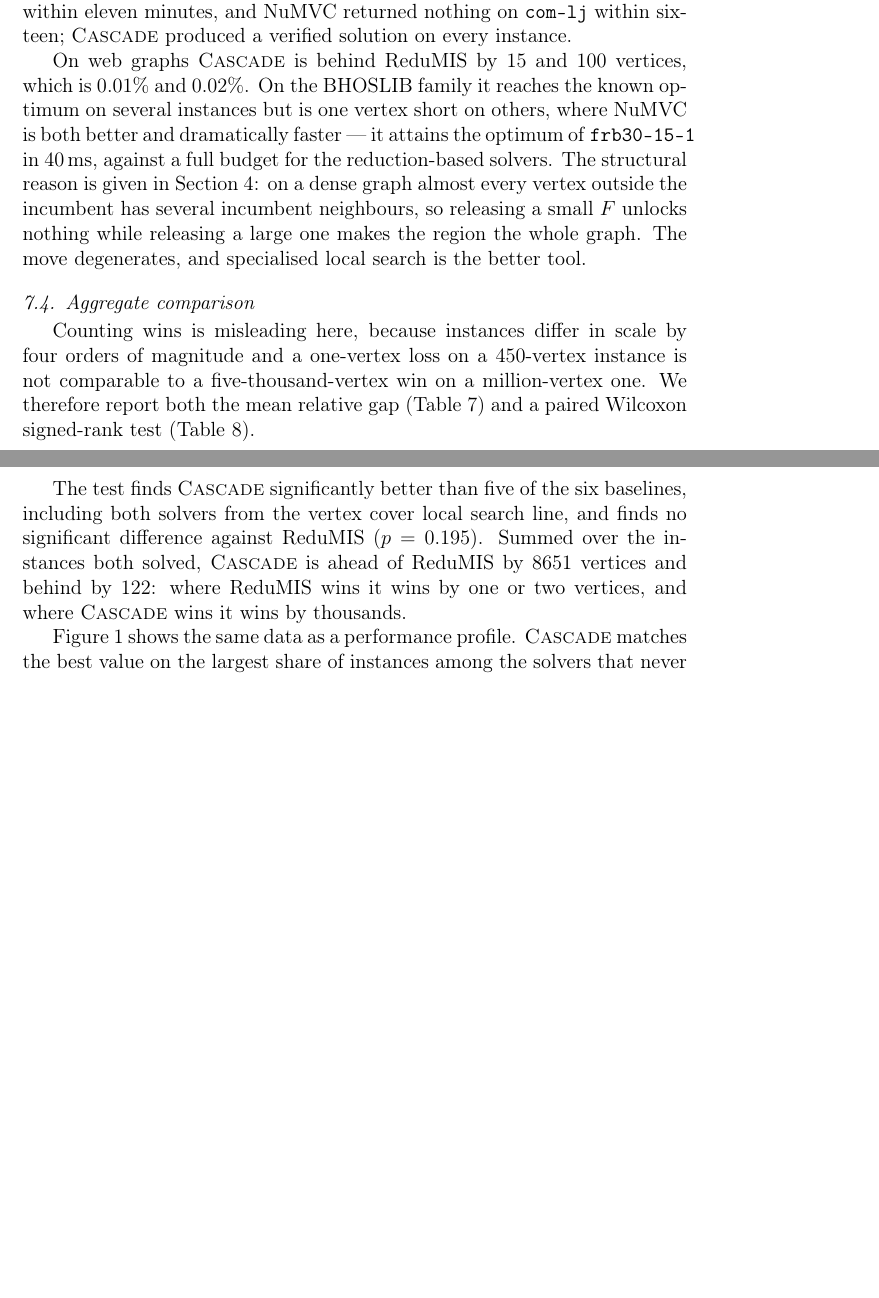
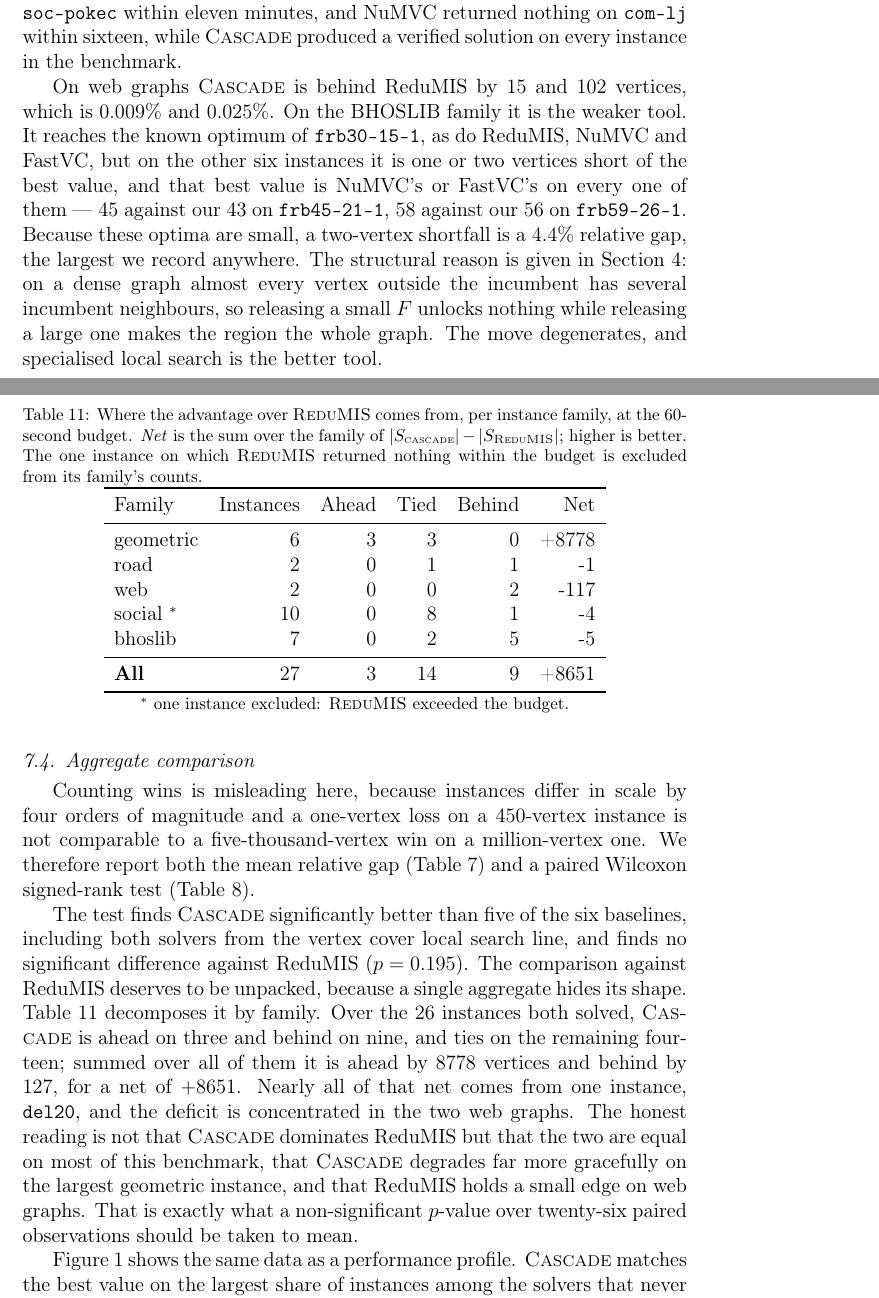
Before and after one commit to vinhqdang/max_independence_set, a LaTeX paper (paper/main.tex, which reads paper/tables/whence.tex): two parts of pages 14 and 16 of 30 before the commit and two parts of pages 15 and 16 of 31 after it, joined at a grey line, cut so that both start at the same text, the shorter picture padded with empty space. Compiled offline with pdfLaTeX.

Commit message:
Correct the reported margins to match the measured results
Several figures in the abstract and the computational study were carried over
from an earlier run and no longer matched results/cor_main60.csv, and two of
them overstated the result:

- The headline margin on del20 was quoted as 1.7 per cent. That figure was the
  gap to ReduMIS, which degrades badly at that size; against the strongest
  baseline on the instance, FastVC, the margin is 0.08 per cent. The Delaunay
  margins are now given against the per-instance best (+7, +77, +264) with the
  comparison against ReduMIS alone reported separately and labelled as such.
- NuMVC was said to reach the optimum of frb30-15-1 in 40 ms; it used the full
  60-second budget. The BHOSLIB discussion now states plainly that NuMVC and
  FastVC hold the best value on six of the seven instances.
- The win/loss totals against ReduMIS were 8651 and 122; the measured values are
  8778 and 127, for the same net of 8651.
- The com-lj kernel was quoted as 1781, which appears in none of the run
  records; the sentence now claims only the order of magnitude that was measured.
- soc-pokec was described as a CASCADE win; FastVC returned a larger set there.

The abstract now reports the win, tie and loss counts against the per-instance
best, and a new per-family table decomposes the comparison with ReduMIS so that
the aggregate is not read as dominance.

```diff
--- a/paper/main.tex
+++ b/paper/main.tex
@@ -540,2 +554,0 @@ robustness rather than quality. ReduMIS returned nothing on \texttt{soc-pokec}
-within eleven minutes, and NuMVC returned nothing on \texttt{com-lj} within
-sixteen; \textsc{Cascade} produced a verified solution on every instance.
@@ -542,9 +561,16 @@ sixteen; \textsc{Cascade} produced a verified solution on every instance.
+behind FastVC, the best value there. Robustness is where the gap is visible:
+ReduMIS returned nothing on \texttt{soc-pokec} within eleven minutes, and NuMVC
+returned nothing on \texttt{com-lj} within sixteen, while \textsc{Cascade}
+produced a verified solution on every instance in the benchmark.
 
-On web graphs \textsc{Cascade} is behind ReduMIS by 15 and 100 vertices, which
-is $0.01\%$ and $0.02\%$. On the BHOSLIB family it reaches the known optimum on
-several instances but is one vertex short on others, where NuMVC is both better
-and dramatically faster --- it attains the optimum of \texttt{frb30-15-1} in
-40\,ms, against a full budget for the reduction-based solvers. The structural
+On web graphs \textsc{Cascade} is behind ReduMIS by 15 and 102 vertices, which
+is $0.009\%$ and $0.025\%$. On the BHOSLIB family it is the weaker tool. It
+reaches the known optimum of \texttt{frb30-15-1}, as do ReduMIS, NuMVC and
+FastVC, but on the other six instances it is one or two vertices short of the
+best value, and that best value is NuMVC's or FastVC's on every one of them ---
+45 against our 43 on \texttt{frb45-21-1}, 58 against our 56 on
+\texttt{frb59-26-1}. Because these optima are small, a two-vertex shortfall is a
+$4.4\%$ relative gap, the largest we record anywhere. The structural
 reason is given in Section~\ref{sec:move}: on a dense graph almost every vertex
 outside the incumbent has several incumbent neighbours, so releasing a small
 $F$ unlocks nothing while releasing a large one makes the region the whole
@@ -574,10 +602,18 @@ Wilcoxon signed-rank test (Table~\ref{tab:wilcoxon}).
 
 The test finds \textsc{Cascade} significantly better than five of the six
 baselines, including both solvers from the vertex cover local search line, and
-finds no significant difference against ReduMIS ($p = 0.195$). Summed over the
-instances both solved, \textsc{Cascade} is ahead of ReduMIS by 8651 vertices and
-behind by 122: where ReduMIS wins it wins by one or two vertices, and where
-\textsc{Cascade} wins it wins by thousands.
+finds no significant difference against ReduMIS ($p = 0.195$). The comparison
+against ReduMIS deserves to be unpacked, because a single aggregate hides its
+shape. Table~\ref{tab:whence} decomposes it by family. Over the 26 instances
+both solved, \textsc{Cascade} is ahead on three and behind on nine, and ties on
+the remaining fourteen; summed over all of them it is ahead by 8778 vertices and
+behind by 127, for a net of $+8651$. Nearly all of that net comes from one
+instance, \texttt{del20}, and the deficit is concentrated in the two web graphs.
+The honest reading is not that \textsc{Cascade} dominates ReduMIS but that the
+two are equal on most of this benchmark, that \textsc{Cascade} degrades far more
+gracefully on the largest geometric instance, and that ReduMIS holds a small
+edge on web graphs. That is exactly what a non-significant $p$-value over
+twenty-six paired observations should be taken to mean.
 
 Figure~\ref{fig:profile} shows the same data as a performance profile.
 \textsc{Cascade} matches the best value on the largest share of instances among
--- /dev/null
+++ b/paper/tables/whence.tex
@@ -0,0 +1,19 @@
+\begin{table}[htbp]
+\centering
+\caption{Where the advantage over \textsc{ReduMIS} comes from, per instance family, at the 60-second budget. \emph{Net} is the sum over the family of $|S_{\textsc{cascade}}|-|S_{\textsc{ReduMIS}}|$; higher is better. The one instance on which \textsc{ReduMIS} returned nothing within the budget is excluded from its family's counts.}
+\label{tab:whence}
+\begin{tabular}{l r r r r r}
+\toprule
+Family & Instances & Ahead & Tied & Behind & Net \\
+\midrule
+geometric & 6 & 3 & 3 & 0 & +8778 \\
+road & 2 & 0 & 1 & 1 & -1 \\
+web & 2 & 0 & 0 & 2 & -117 \\
+social $^{*}$ & 10 & 0 & 8 & 1 & -4 \\
+bhoslib & 7 & 0 & 2 & 5 & -5 \\
+\midrule
+\textbf{All} & 27 & 3 & 14 & 9 & +8651 \\
+\bottomrule
+\end{tabular}
+\\[2pt]\footnotesize $^{*}$ one instance excluded: \textsc{ReduMIS} exceeded the budget.
+\end{table}
```
Also changed, not shown: results/replication60.csv (added, +17 -0 lines), paper/main.tex (61 more changed lines).
